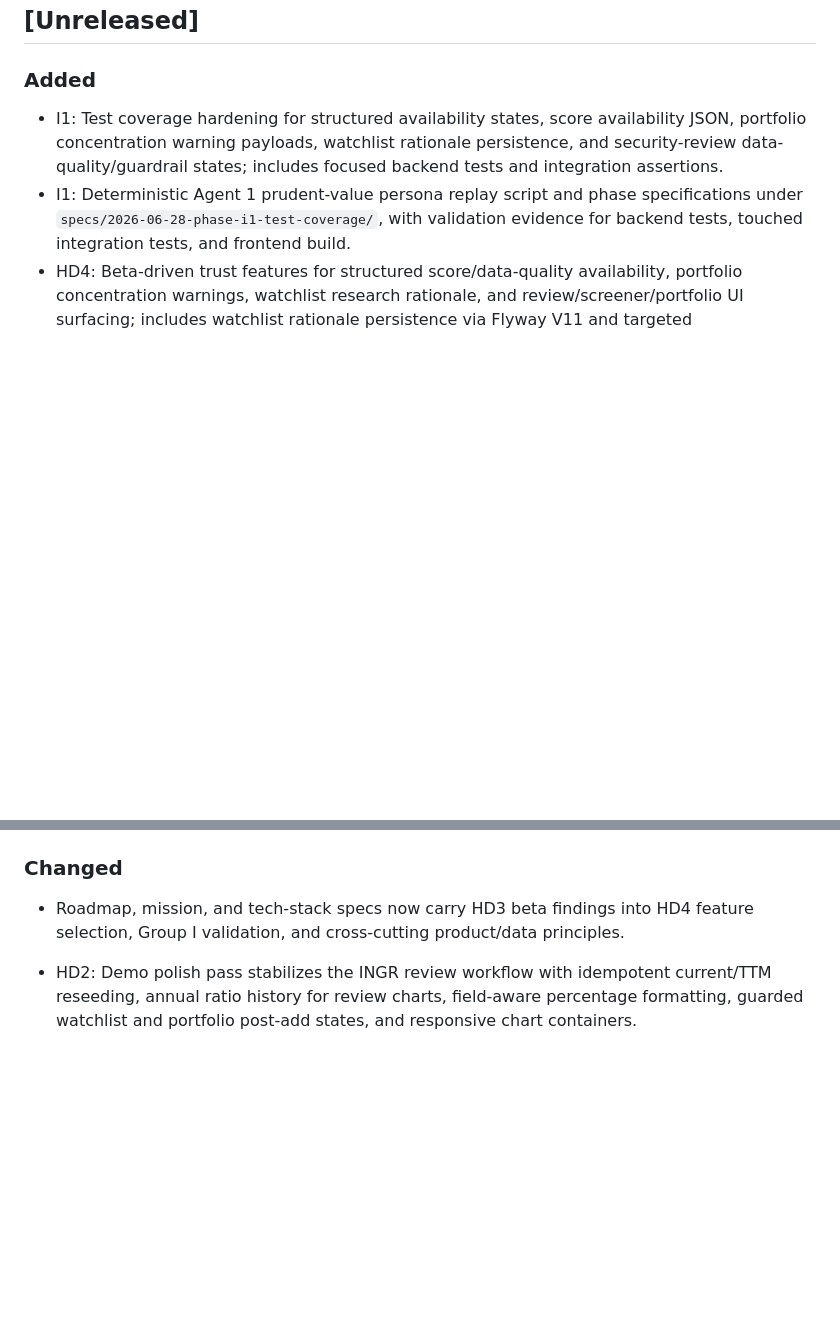
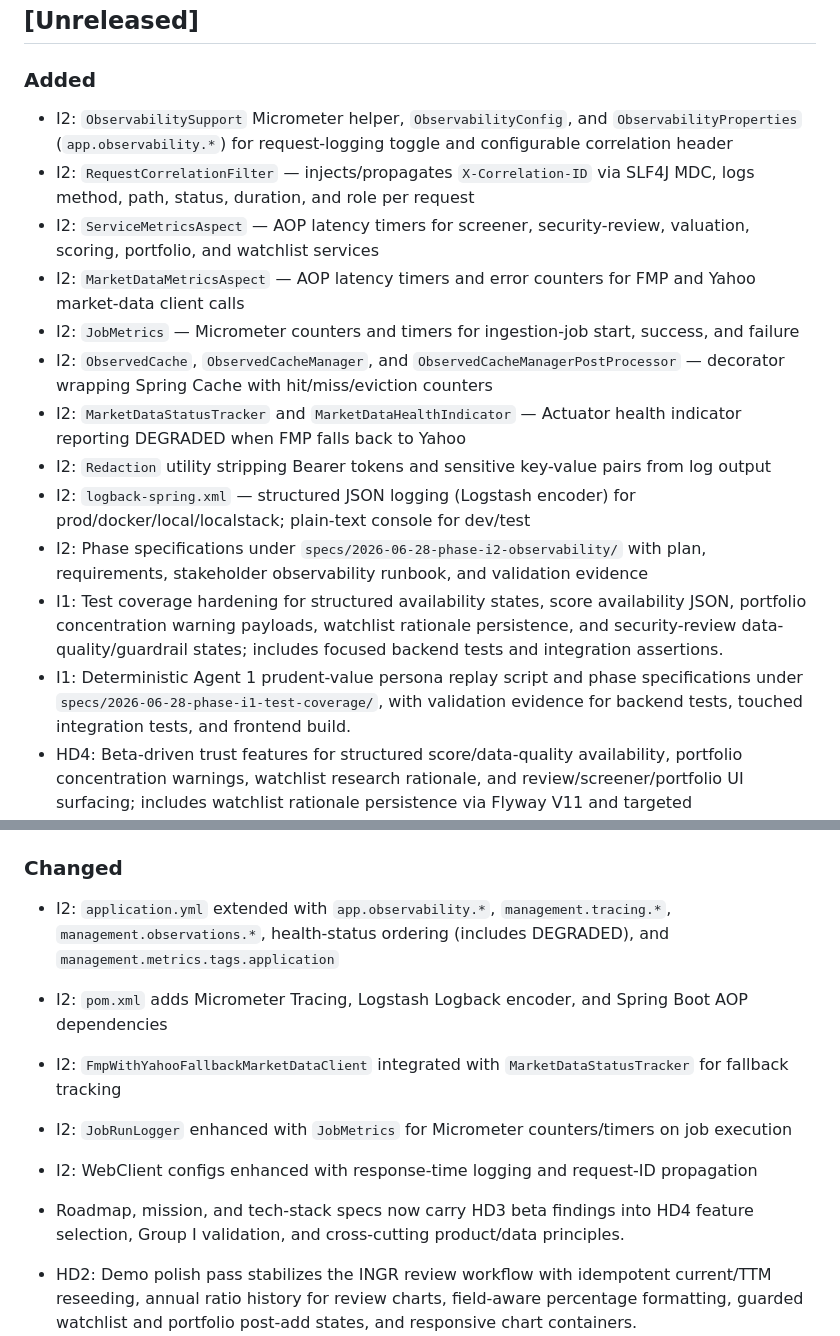
Before and after one commit to rundibasci/ValueInvestingSupport, a Markdown page: CHANGELOG.md, 2 parts joined by grey strips. Drawn GitHub-style; blank space fills up the shorter version.

Commit message:
docs: update CHANGELOG for phase-i2-observability
Co-Authored-By: Claude Sonnet 4.6 <noreply@anthropic.com>

```diff
--- a/CHANGELOG.md
+++ b/CHANGELOG.md
@@ -6,6 +6,16 @@ Format: [Keep a Changelog](https://keepachangelog.com) · Versioning: [SemVer](h
 ## [Unreleased]
 
 ### Added
+- I2: `ObservabilitySupport` Micrometer helper, `ObservabilityConfig`, and `ObservabilityProperties` (`app.observability.*`) for request-logging toggle and configurable correlation header
+- I2: `RequestCorrelationFilter` — injects/propagates `X-Correlation-ID` via SLF4J MDC, logs method, path, status, duration, and role per request
+- I2: `ServiceMetricsAspect` — AOP latency timers for screener, security-review, valuation, scoring, portfolio, and watchlist services
+- I2: `MarketDataMetricsAspect` — AOP latency timers and error counters for FMP and Yahoo market-data client calls
+- I2: `JobMetrics` — Micrometer counters and timers for ingestion-job start, success, and failure
+- I2: `ObservedCache`, `ObservedCacheManager`, and `ObservedCacheManagerPostProcessor` — decorator wrapping Spring Cache with hit/miss/eviction counters
+- I2: `MarketDataStatusTracker` and `MarketDataHealthIndicator` — Actuator health indicator reporting DEGRADED when FMP falls back to Yahoo
+- I2: `Redaction` utility stripping Bearer tokens and sensitive key-value pairs from log output
+- I2: `logback-spring.xml` — structured JSON logging (Logstash encoder) for prod/docker/local/localstack; plain-text console for dev/test
+- I2: Phase specifications under `specs/2026-06-28-phase-i2-observability/` with plan, requirements, stakeholder observability runbook, and validation evidence
 - I1: Test coverage hardening for structured availability states, score availability JSON, portfolio concentration warning payloads, watchlist rationale persistence, and security-review data-quality/guardrail states; includes focused backend tests and integration assertions.
 - I1: Deterministic Agent 1 prudent-value persona replay script and phase specifications under `specs/2026-06-28-phase-i1-test-coverage/`, with validation evidence for backend tests, touched integration tests, and frontend build.
 - HD4: Beta-driven trust features for structured score/data-quality availability, portfolio concentration warnings, watchlist research rationale, and review/screener/portfolio UI surfacing; includes watchlist rationale persistence via Flyway V11 and targeted backend/frontend validation.
@@ -84,6 +94,11 @@ Format: [Keep a Changelog](https://keepachangelog.com) · Versioning: [SemVer](h
 - Maven `integration-test` profile with `combine.self="override"` on surefire config to prevent `excludedGroups=integration` from merging; `**/*IT.java` added to surefire includes; run with `mvn test -Pintegration-test`
 
 ### Changed
+- I2: `application.yml` extended with `app.observability.*`, `management.tracing.*`, `management.observations.*`, health-status ordering (includes DEGRADED), and `management.metrics.tags.application`
+- I2: `pom.xml` adds Micrometer Tracing, Logstash Logback encoder, and Spring Boot AOP dependencies
+- I2: `FmpWithYahooFallbackMarketDataClient` integrated with `MarketDataStatusTracker` for fallback tracking
+- I2: `JobRunLogger` enhanced with `JobMetrics` for Micrometer counters/timers on job execution
+- I2: WebClient configs enhanced with response-time logging and request-ID propagation
 - Roadmap, mission, and tech-stack specs now carry HD3 beta findings into HD4 feature selection, Group I validation, and cross-cutting product/data principles.
 - HD2: Demo polish pass stabilizes the INGR review workflow with idempotent current/TTM reseeding, annual ratio history for review charts, field-aware percentage formatting, guarded watchlist and portfolio post-add states, and responsive chart containers.
 - HD2: Added demo-readiness and validation evidence under `specs/2026-06-28-hd2-demo-polish-pass/`, including Docker build/start checks, backend/frontend validation, and authenticated localstack INGR review evidence.
```
